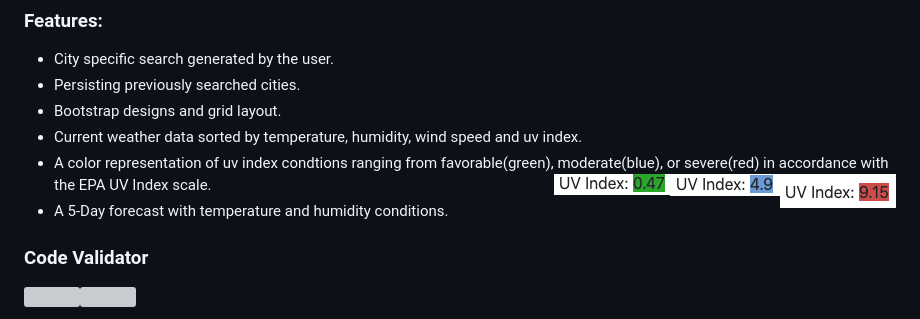
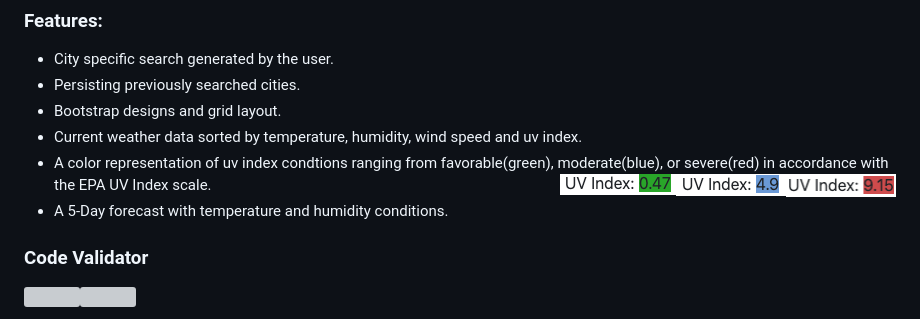
Before and after one commit to TBragg800/Week-6-Server-Side-APIs-Weather-Dashboard, a Markdown page: README.md, the part around the change. GitHub-like rendering; pictures changed too: images/red.png; grey boxes are pictures that could not be loaded.

Commit message:
readme touches

```diff
--- a/README.md
+++ b/README.md
@@ -46,7 +46,7 @@ This project utilizes HTML and CSS styles to build a Weather Dashboard and enact
 * Bootstrap designs and grid layout.
 * Current weather data sorted by temperature, humidity, wind speed and uv index.
 * A color representation of uv index condtions ranging from favorable(green), moderate(blue), or severe(red) in accordance with the EPA UV Index scale.
-<img src="images/red.png" align="right" width="116" height="30"><img src="images/blue.png" align="right" width="110" height="22"><img src="images/green.png" align="right" width="116" height="21">
+<img src="images/red.png" align="right" width="110" height="23"><img src="images/blue.png" align="right" width="110" height="22"><img src="images/green.png" align="right" width="116" height="21">
 * A 5-Day forecast with temperature and humidity conditions.
 
 ### Code Validator
```
